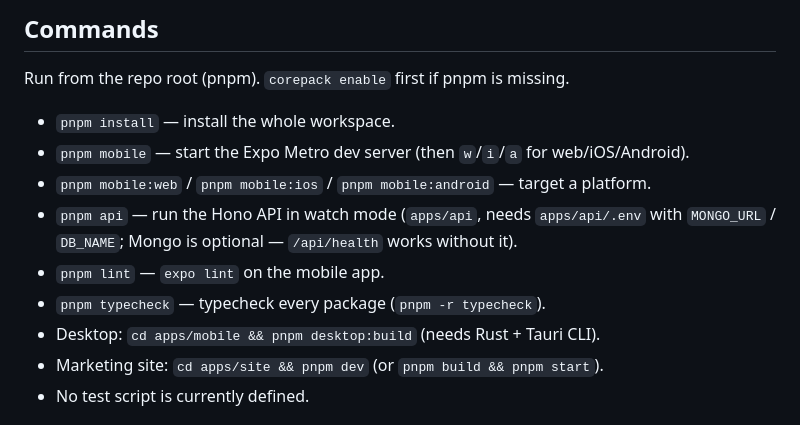
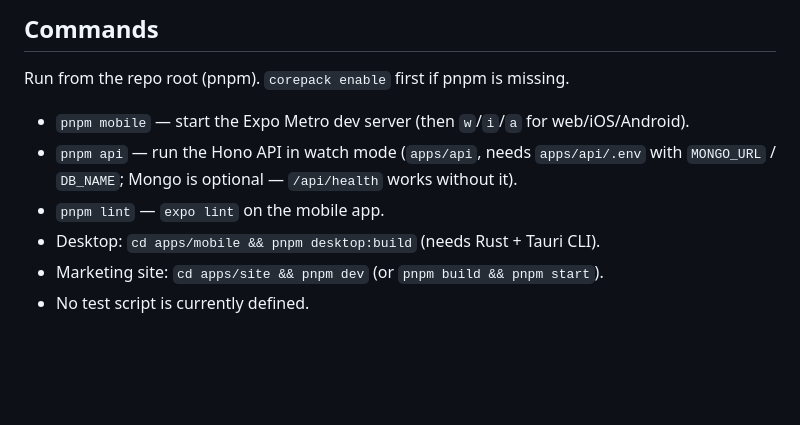
Before and after one commit to furaxdev/Islam-pro, a Markdown page: CLAUDE.md, the part around the change. Rendered like a GitHub page; blank space fills up the shorter version.

Commit message:
docs: trim CLAUDE.md commands that duplicate package.json scripts
Found via /doctor context audit.

Co-Authored-By: Claude Opus 4.8 <noreply@anthropic.com>

```diff
--- a/CLAUDE.md
+++ b/CLAUDE.md
@@ -16,12 +16,9 @@ This is a **pnpm workspace monorepo** (`pnpm-workspace.yaml`, root `.npmrc` sets
 
 Run from the repo root (pnpm). `corepack enable` first if pnpm is missing.
 
-- `pnpm install` — install the whole workspace.
 - `pnpm mobile` — start the Expo Metro dev server (then `w`/`i`/`a` for web/iOS/Android).
-- `pnpm mobile:web` / `pnpm mobile:ios` / `pnpm mobile:android` — target a platform.
 - `pnpm api` — run the Hono API in watch mode (`apps/api`, needs `apps/api/.env` with `MONGO_URL` / `DB_NAME`; Mongo is optional — `/api/health` works without it).
 - `pnpm lint` — `expo lint` on the mobile app.
-- `pnpm typecheck` — typecheck every package (`pnpm -r typecheck`).
 - Desktop: `cd apps/mobile && pnpm desktop:build` (needs Rust + Tauri CLI).
 - Marketing site: `cd apps/site && pnpm dev` (or `pnpm build && pnpm start`).
 - No test script is currently defined.
```
